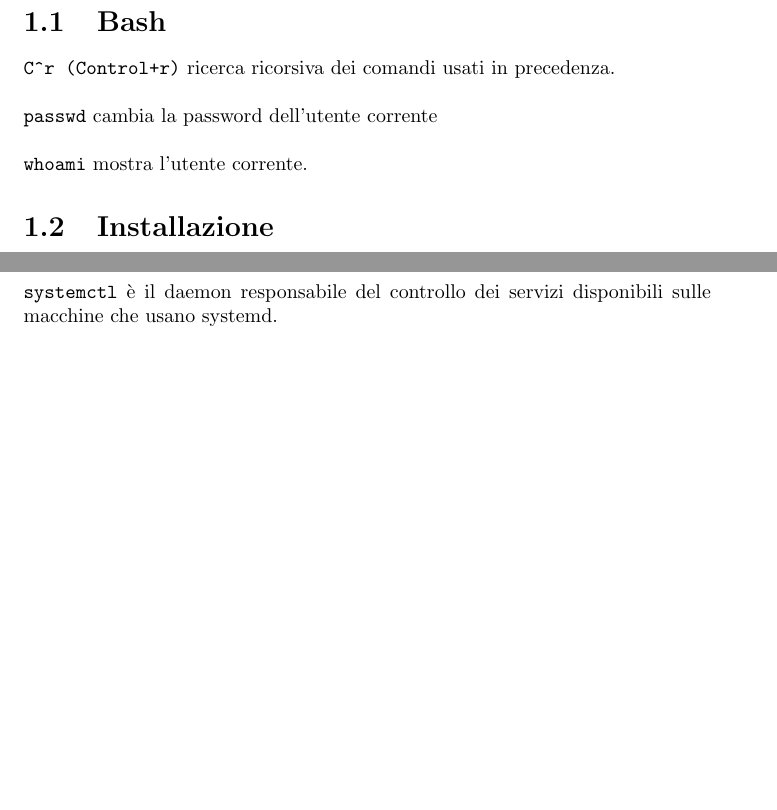
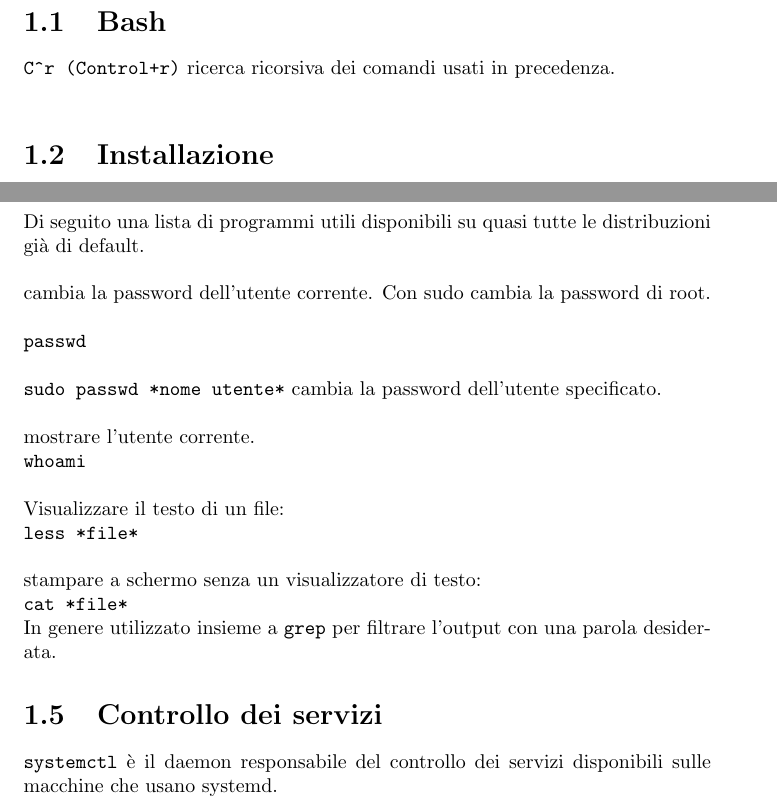
Before and after one commit to Killomen45/ITS-SEC-Cheatsheet, a LaTeX document (latex/document.tex): two parts of pages 3 and 5 of 8, joined at a grey line, cut so that both start at the same text, the shorter picture padded with empty space. Compiled offline with pdfLaTeX.

Commit message:
programmi comuni

```diff
--- a/latex/document.tex
+++ b/latex/document.tex
@@ -19,9 +19,7 @@
 \section{Bash}
 \verb|C^r (Control+r)| ricerca ricorsiva dei comandi usati in precedenza.\\
 
-\noindent \verb|passwd| cambia la password dell'utente corrente\\
 
-\noindent \verb|whoami| mostra l'utente corrente.
 \section{Installazione}
 empty
 \newpage
@@ -57,6 +55,28 @@ empty
 
 \noindent
 \newpage
+
+\section{Programmi generali}
+
+Di seguito una lista di programmi utili disponibili su quasi tutte le distribuzioni già di default.\\
+
+\noindent cambia la password dell'utente corrente. Con sudo cambia la password di root.\\
+
+\noindent \verb|passwd| \\
+
+\noindent \verb|sudo passwd *nome utente*| cambia la password dell'utente specificato.\\
+
+\noindent mostrare l'utente corrente.\\
+\noindent \verb|whoami| \\
+
+\noindent Visualizzare il testo di un file:\\
+\noindent \verb|less *file*|\\
+
+\noindent stampare a schermo senza un visualizzatore di testo:\\
+\noindent \verb|cat *file*|\\
+In genere utilizzato insieme a \verb|grep| per filtrare l'output con una parola desiderata.
+
+
 
 \section{Controllo dei servizi}
 \verb|systemctl| è il daemon responsabile del controllo dei servizi disponibili sulle macchine che usano systemd.\\
```
Also changed, not shown: latex/document.pdf, latex/document.tex (2 more changed lines), 3 other files.
